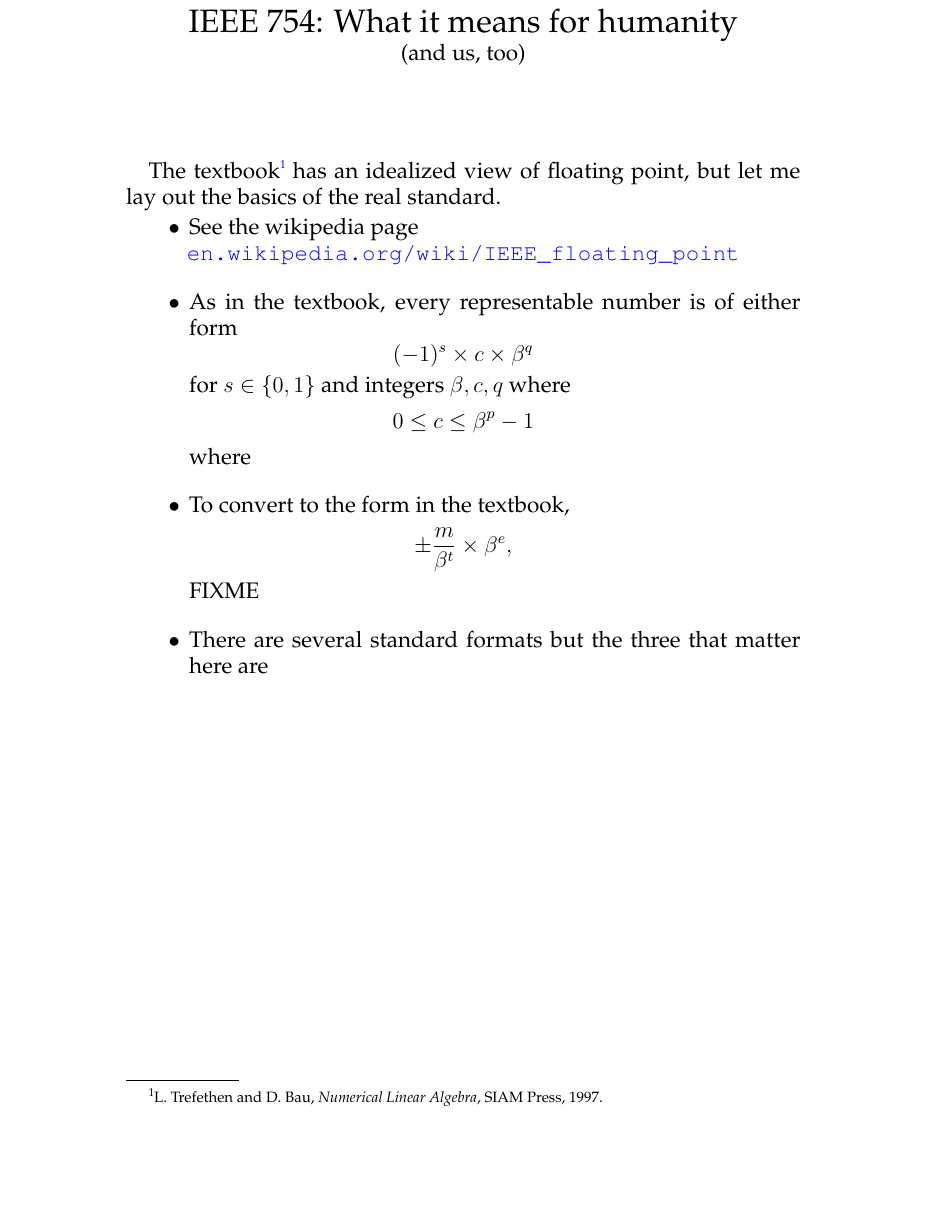
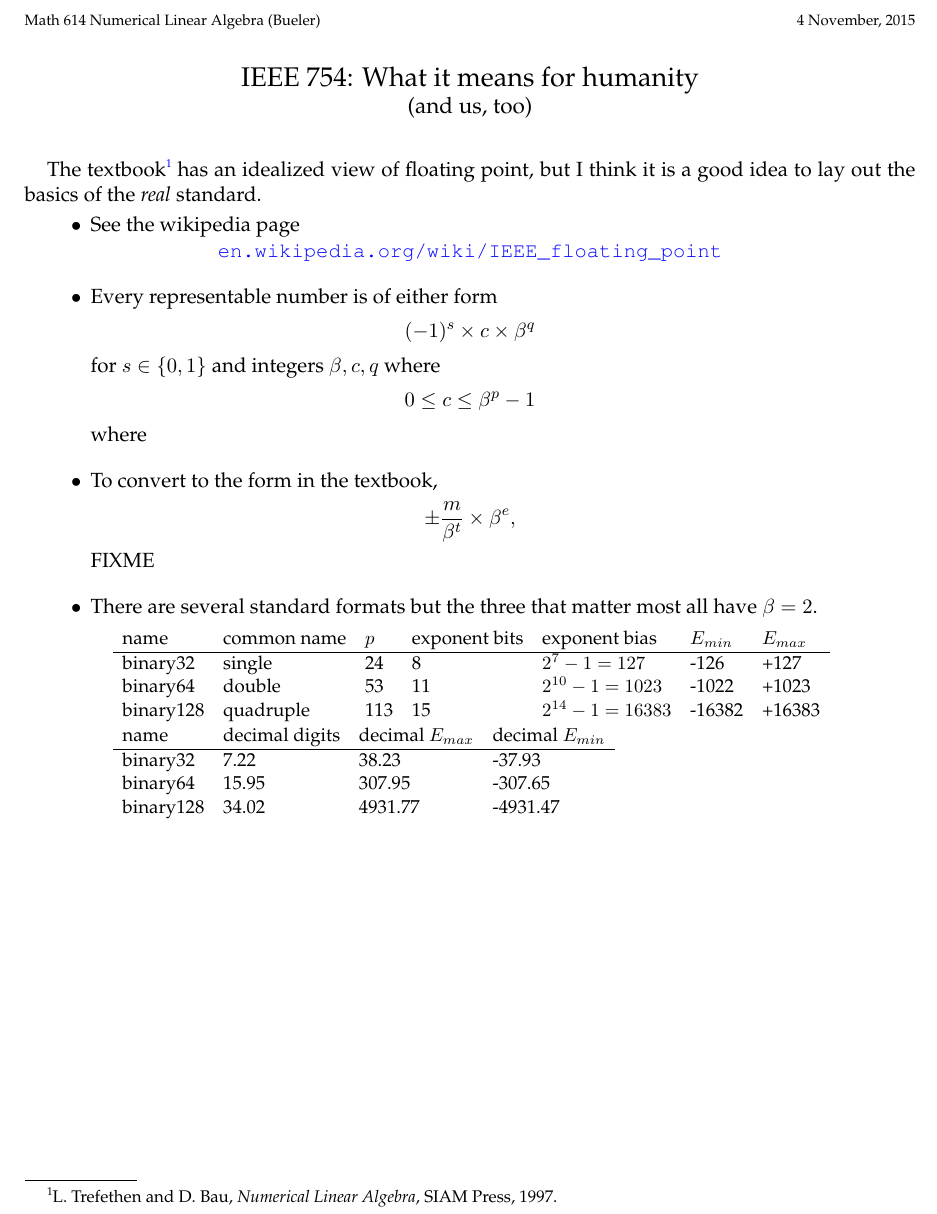
Before and after one commit to bueler/bueler.github.io, a LaTeX paper (M614F15/ieeefloat.tex): part of the page, cut at the place of the change, the shorter picture padded with empty space. Compiled offline with pdfLaTeX.

Commit message:
A bit more.

```diff
--- a/M614F15/ieeefloat.tex
+++ b/M614F15/ieeefloat.tex
@@ -10,0 +23 @@
+\newcommand{\mfile}[1]
@@ -36 +52,2 @@
 
+\newcommand{\ip}[2]{\ensuremath{\left<#1,#2\right>}}
@@ -38,18 +72,22 @@
 
 \begin{document}
+\scriptsize \noindent Math 614 Numerical Linear Algebra (Bueler) \hfill 4 November, 2015
+\normalsize
 
-\huge
-\centerline{IEEE 754: What it means for humanity}
+\medskip\bigskip
+\Large\centerline{IEEE 754: What it means for humanity}
 
-\Large
+\large
 \centerline{(and us, too)}
+
+\bigskip
+\normalsize
 
 \thispagestyle{empty}
 
-\bigskip\bigskip\bigskip\bigskip\bigskip
-\Large
+\bigskip
 
-The textbook\footnote{L.~Trefethen and D. Bau, \emph{Numerical Linear Algebra}, SIAM Press, 1997.} has an idealized view of floating point, but let me lay out the basics of the real standard.
+The textbook\footnote{L.~Trefethen and D. Bau, \emph{Numerical Linear Algebra}, SIAM Press, 1997.} has an idealized view of floating point, but I think it is a good idea to lay out the basics of the \emph{real} standard.
 
 
 \begin{itemize}
@@ -58,7 +96,7 @@ The textbook\footnote{L.~Trefethen and D. Bau, \emph{Numerical Linear Algebra},
 
  \centerline{\url{en.wikipedia.org/wiki/IEEE_floating_point}}
 
-\item As in the textbook, every representable number is of either form
+\item Every representable number is of either form
     $$(-1)^s \times c \times \beta^q$$
 for $s\in\{0,1\}$ and integers $\beta,c,q$ where
 \begin{gather*}
@@ -70,69 +108,56 @@ where
     $$\pm \frac{m}{\beta^t} \times \beta^e,$$
 FIXME
 
-\item There are several standard formats but the three that matter here are
+\item There are several standard formats but the three that matter most all have $\beta=2$.
 
-\begin{tabular}{lllllllll}
-
+\medskip
+\small
+\begin{tabular}{lllllll}
+name & common name & $p$ & exponent bits & exponent bias & $E_{min}$ & $E_{max}$ \\ \hline
+%
+binary32 &
+single &
+24 &
+8 &
+$2^7-1=127$ &
+-126 &
++127 \\
+%
+binary64 &
+double &
+53 &
+11 &
+$2^{10}-1=1023$ &
+-1022 &
++1023 \\
+%
+binary128 &
+quadruple &
+113 &
+15 &
+$2^{14}-1=16383$ &
+-16382 &
++16383
 \end{tabular}
 
-\begin{comment}
-<tr>
-<th>Name</th>
-<th>Common name</th>
-<th>Base</th>
-<th>Digits</th>
-<th>Decimal<br />
-digits</th>
-<th>Exponent<br />
-bits</th>
-<th>Decimal<br />
-E max</th>
-<th>Exponent<br />
-bias<sup id="cite_ref-DAE_4-0" class="reference"><a href="#cite_note-DAE-4"><span>[</span>4<span>]</span></a></sup></th>
-<th>E min</th>
-<th>E max</th>
-</tr>
-
-<tr>
-<td><a href="/wiki/Single_precision_floating-point_format" title="Single precision floating-point format" class="mw-redirect">binary32</a></td>
-<td>Single precision</td>
-<td align="right">2</td>
-<td align="right">24</td>
-<td align="right">7.22</td>
-<td align="right">8</td>
-<td align="right">38.23</td>
-<td>2<sup>7</sup>−1=127</td>
-<td align="right">−126</td>
-<td align="right">+127</td>
-</tr>
-
-<tr>
-<td><a href="/wiki/Double_precision_floating-point_format" title="Double precision floating-point format" class="mw-redirect">binary64</a></td>
-<td>Double precision</td>
-<td align="right">2</td>
-<td align="right">53</td>
-<td align="right">15.95</td>
-<td align="right">11</td>
-<td align="right">307.95</td>
-<td>2<sup>10</sup>−1=1023</td>
-<td align="right">−1022</td>
-<td align="right">+1023</td>
-</tr>
-
-<tr>
-<td><a href="/wiki/Quadruple_precision_floating-point_format" title="Quadruple precision floating-point format" class="mw-redirect">binary128</a></td>
-<td>Quadruple precision</td>
-<td align="right">2</td>
-<td align="right">113</td>
-<td align="right">34.02</td>
-<td align="right">15</td>
-<td align="right">4931.77</td>
-<td>2<sup>14</sup>−1=16383</td>
-<td align="right">−16382</td>
-<td align="right">+16383</td>
-</tr>
-\end{comment}
+\begin{tabular}{llll}
+name & decimal digits & decimal $E_{max}$ & decimal $E_{min}$ \\ \hline
+%
+binary32 &
+7.22 &
+38.23 &
+-37.93 \\
+%
+binary64 &
+15.95 &
+307.95 &
+-307.65 \\
+%
+binary128 &
+34.02 &
+4931.77 &
+-4931.47
+\end{tabular}
 
 \end{itemize}
 
```
Also changed, not shown: M614F15/ieeefloat.tex (76 more changed lines).
